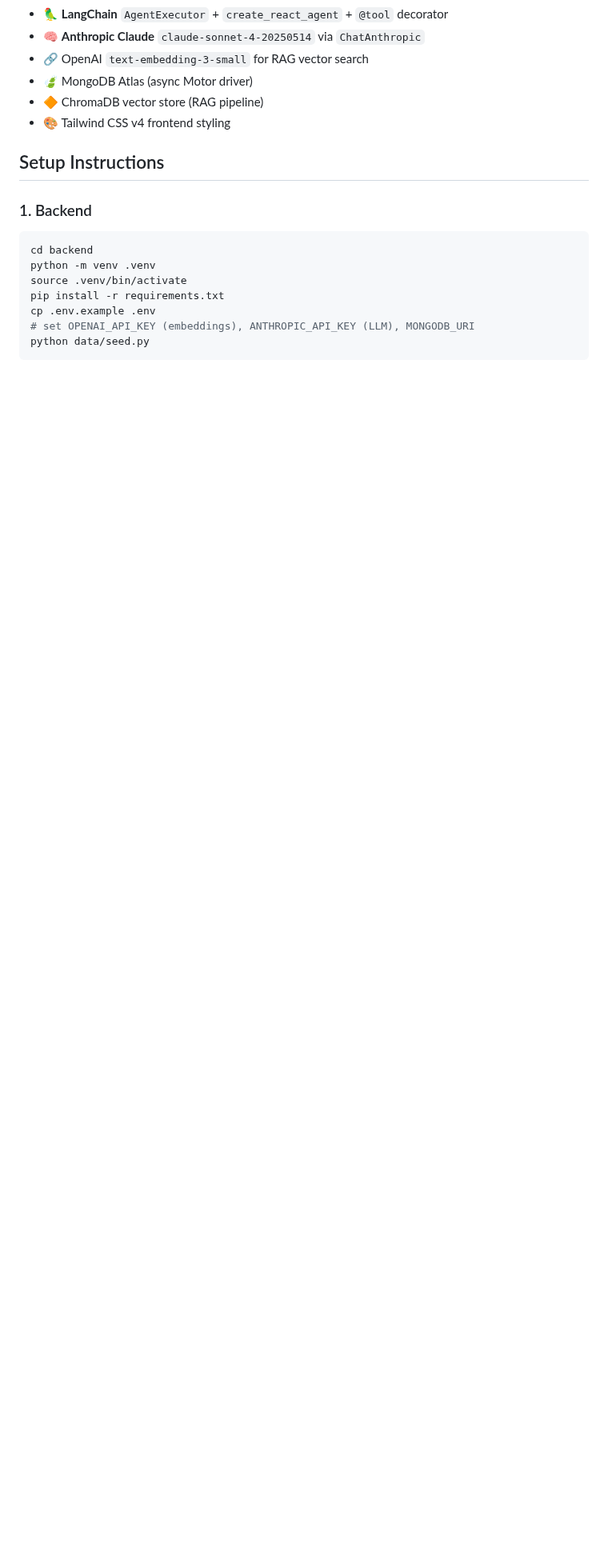
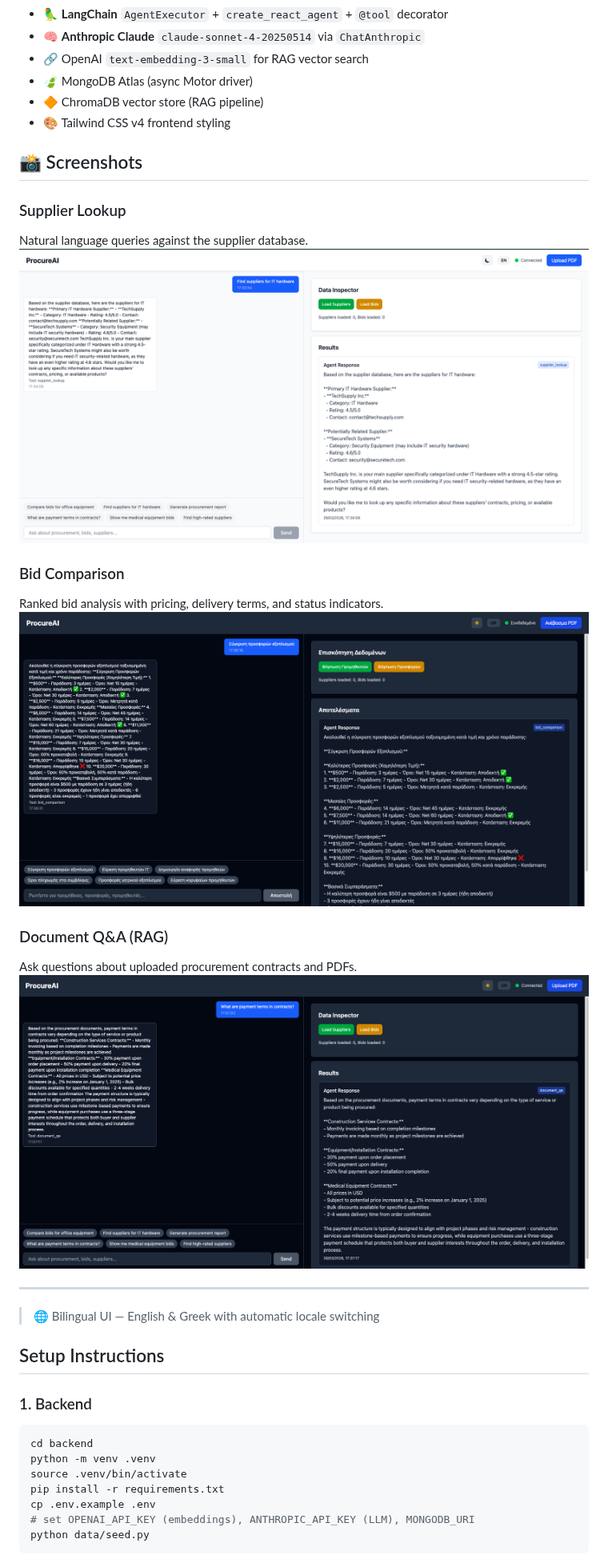
Before and after one commit to GiorgosPanagopoulos/procureai, a Markdown page: README.md, the part around one of its changes. Shown at 80% size. Rendered like a GitHub page; pictures changed too: docs/screenshots/bid-comparison.png (added), docs/screenshots/document-qa.png (added), docs/screenshots/supplier-lookup.png (added); blank space fills up the shorter version.

Commit message:
docs: add Screenshots section to README with UI badge

```diff
--- a/README.md
+++ b/README.md
@@ -45,6 +46,26 @@ ProcureAI combines a robust backend with an intelligent LLM agent and a modern f
 - 🍃 MongoDB Atlas (async Motor driver)
 - 🔶 ChromaDB vector store (RAG pipeline)
 - 🎨 Tailwind CSS v4 frontend styling
+
+## 📸 Screenshots
+
+### Supplier Lookup
+
+Natural language queries against the supplier database.
+![Supplier Lookup](docs/screenshots/supplier-lookup.png)
+
+### Bid Comparison
+
+Ranked bid analysis with pricing, delivery terms, and status indicators.
+![Bid Comparison](docs/screenshots/bid-comparison.png)
+
+### Document Q&A (RAG)
+
+Ask questions about uploaded procurement contracts and PDFs.
+![Document QA](docs/screenshots/document-qa.png)
+
+---
+> 🌐 Bilingual UI — English & Greek with automatic locale switching
 
 ## Setup Instructions
 
```
Also changed, not shown: other parts of README.md (+1 -0 lines).
